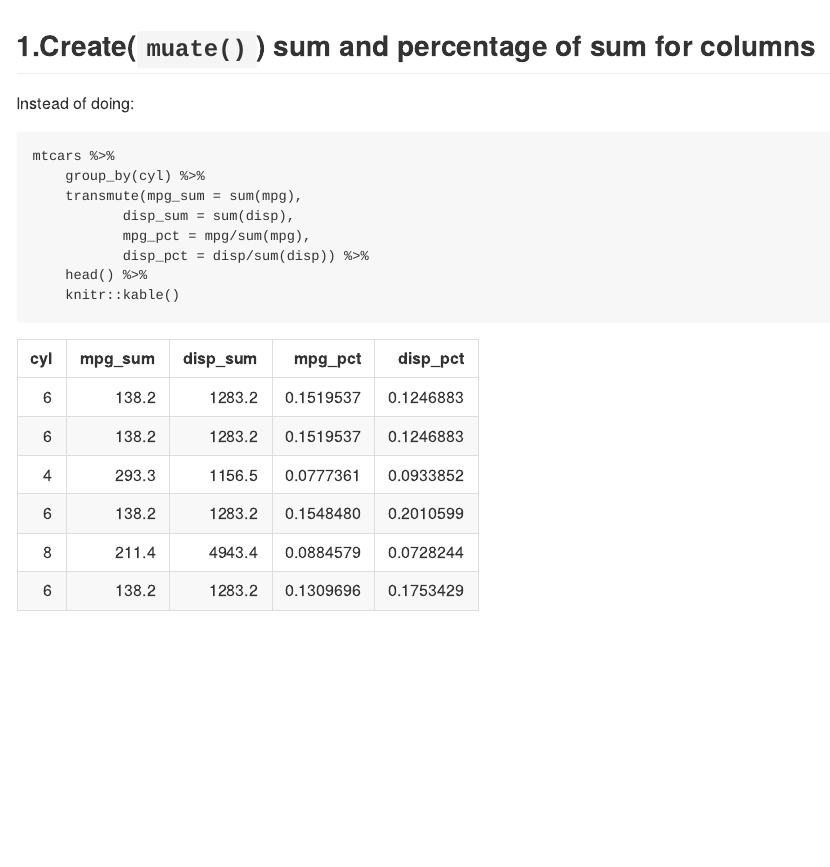
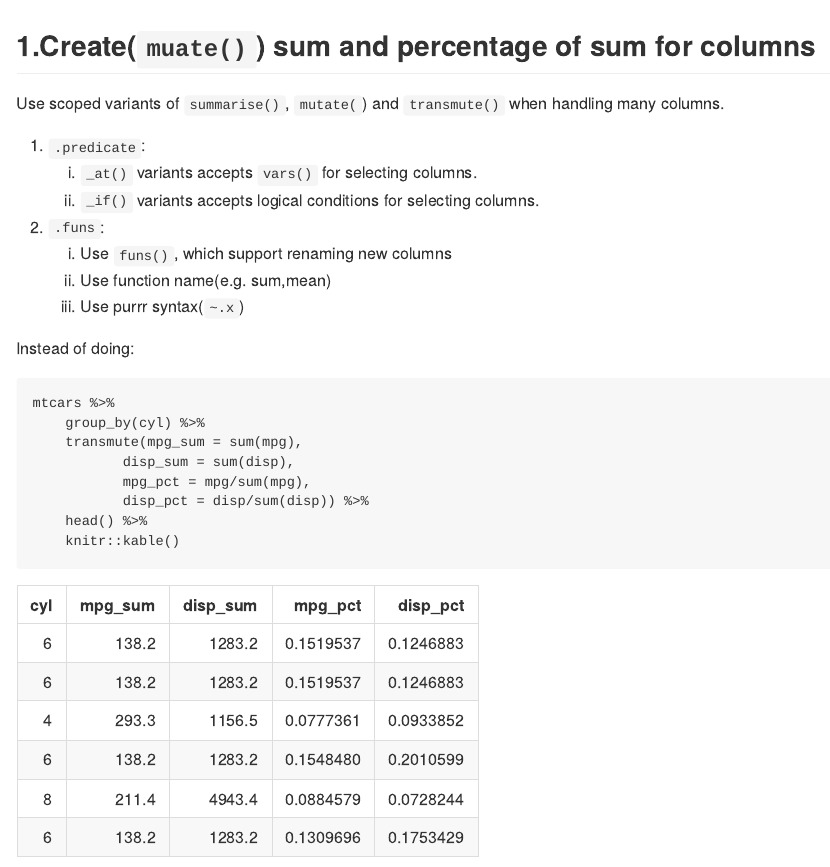
Before and after one commit to yusuzech/tidyverse_notes, an R Markdown document (dplyr/README.Rmd): the page in a window 1100 px wide, from its top. The pictures show the output file dplyr/README.md that the author committed with the source, drawn offline in the style of GitHub.

Commit message:
scoped dplyr functions

```diff
--- a/dplyr/README.Rmd
+++ b/dplyr/README.Rmd
@@ -14,6 +14,18 @@ library(dplyr)
 
 
 ## 1.Create(`muate()`) sum and percentage of sum for columns
+
+Use scoped variants of `summarise()`, `mutate(`) and `transmute()` when handling many columns.
+
+1. `.predicate`:
+    1. `_at()` variants accepts `vars()` for selecting columns.
+    1. `_if()` variants accepts logical conditions for selecting columns.
+1. `.funs`:
+    1. Use `funs()`, which support renaming new columns
+    2. Use function name(e.g. sum,mean)
+    3. Use purrr syntax(`~.x`)
+
+
 
 Instead of doing:
 
```
Also changed, not shown: dplyr/README.md.
